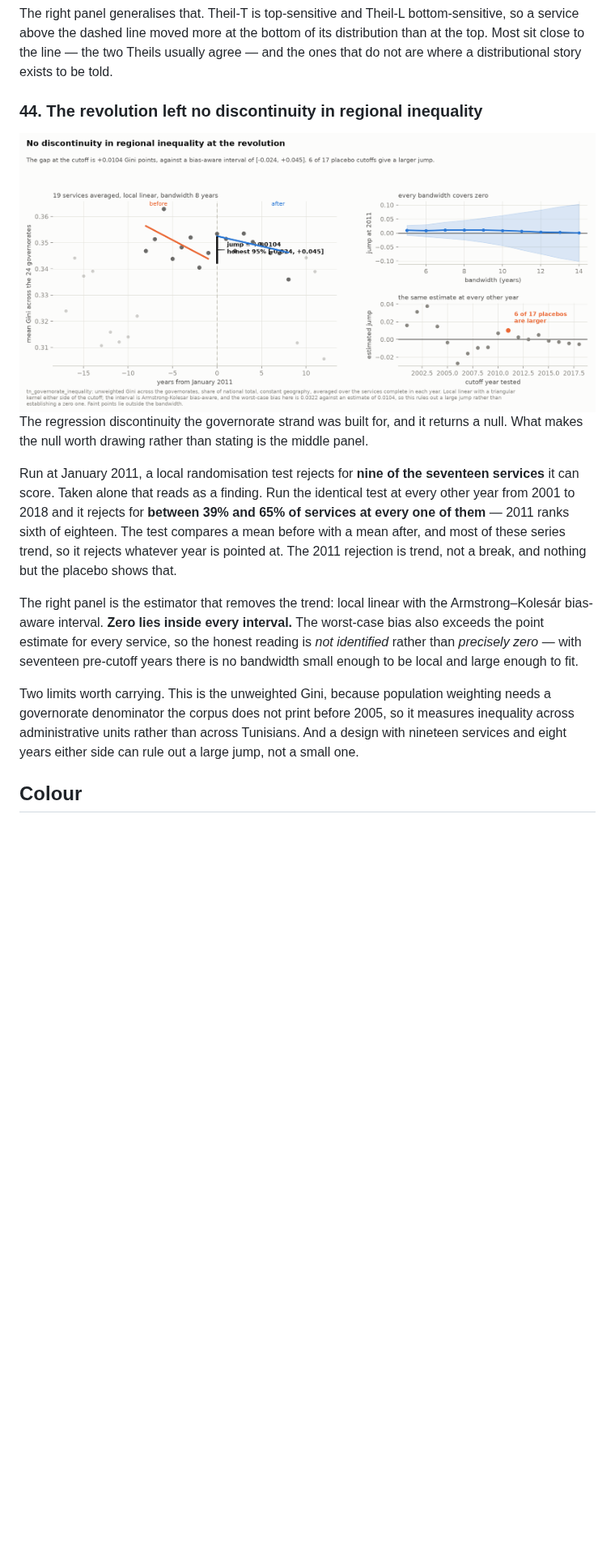
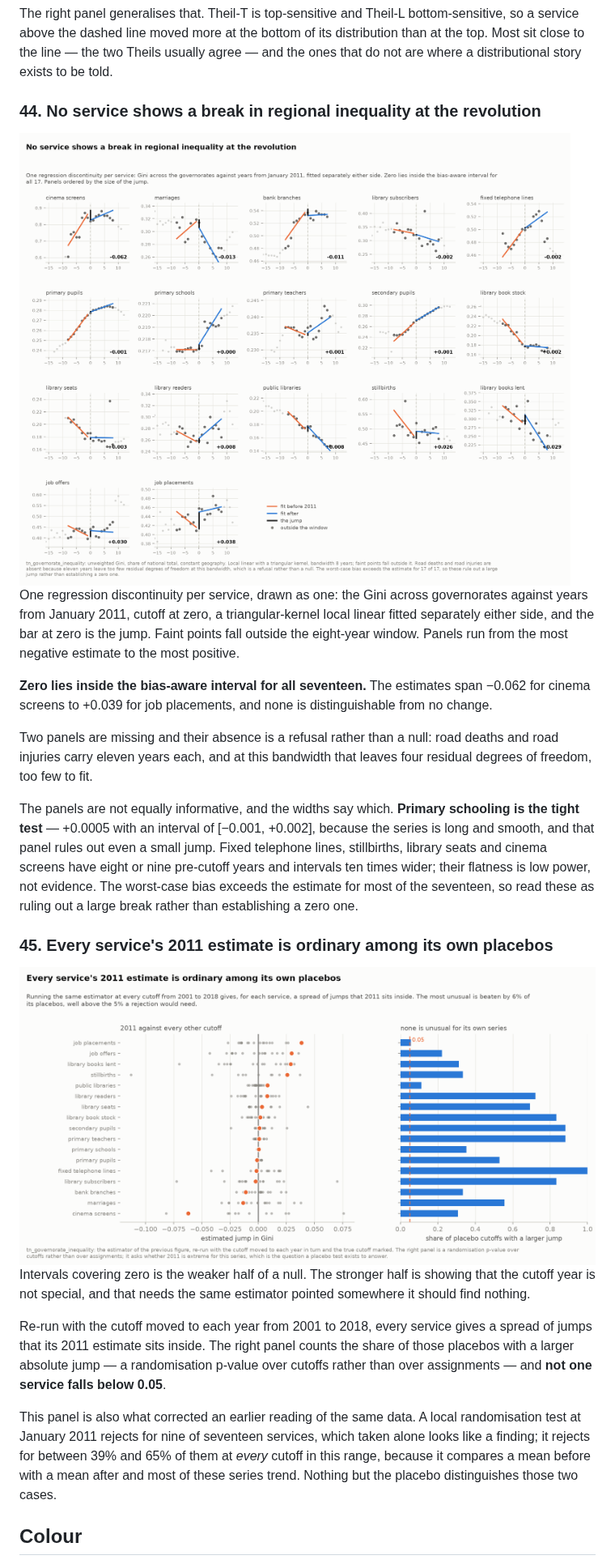
Before and after one commit to MedDhia/ConsumptionSurveysTN, a Markdown page: figures/README.md, the part around one of its changes. Shown at 81% size. GitHub-like rendering; pictures changed too: figures/44-gini-rdd-governorates-light.png, figures/45-gini-rdd-placebo-light.png (added); blank space fills up the shorter version.

```diff
--- a/figures/README.md
+++ b/figures/README.md
@@ -957,7 +957,7 @@ a service above the dashed line moved more at the bottom of its distribution tha
 top. Most sit close to the line — the two Theils usually agree — and the ones that do not
 are where a distributional story exists to be told.
 
-### 44. The revolution left no discontinuity in regional inequality
+### 44. No service shows a break in regional inequality at the revolution
 
 <picture>
   <source media="(prefers-color-scheme: dark)" srcset="44-gini-rdd-governorates-dark.png">
@@ -965,25 +965,47 @@ are where a distributional story exists to be told.
 </picture>
 
-The regression discontinuity the governorate strand was built for, and it returns a null.
-What makes the null worth drawing rather than stating is the middle panel.
+One regression discontinuity per service, drawn as one: the Gini across governorates
+against years from January 2011, cutoff at zero, a triangular-kernel local linear fitted
+separately either side, and the bar at zero is the jump. Faint points fall outside the
+eight-year window. Panels run from the most negative estimate to the most positive.
 
-Run at January 2011, a local randomisation test rejects for **nine of the seventeen
-services** it can score. Taken alone that reads as a finding. Run the identical test at
-every other year from 2001 to 2018 and it rejects for **between 39% and 65% of services at
-every one of them** — 2011 ranks sixth of eighteen. The test compares a mean before with a
-mean after, and most of these series trend, so it rejects whatever year is pointed at. The
-2011 rejection is trend, not a break, and nothing but the placebo shows that.
+**Zero lies inside the bias-aware interval for all seventeen.** The estimates span −0.062
+for cinema screens to +0.039 for job placements, and none is distinguishable from no
+change.
 
-The right panel is the estimator that removes the trend: local linear with the
-Armstrong–Kolesár bias-aware interval. **Zero lies inside every interval.** The worst-case
-bias also exceeds the point estimate for every service, so the honest reading is *not
-identified* rather than *precisely zero* — with seventeen pre-cutoff years there is no
-bandwidth small enough to be local and large enough to fit.
+Two panels are missing and their absence is a refusal rather than a null: road deaths and
+road injuries carry eleven years each, and at this bandwidth that leaves four residual
+degrees of freedom, too few to fit.
 
-Two limits worth carrying. This is the unweighted Gini, because population weighting needs
-a governorate denominator the corpus does not print before 2005, so it measures inequality
-across administrative units rather than across Tunisians. And a design with nineteen
-services and eight years either side can rule out a large jump, not a small one.
+The panels are not equally informative, and the widths say which. **Primary schooling is
+the tight test** — +0.0005 with an interval of [−0.001, +0.002], because the series is long
+and smooth, and that panel rules out even a small jump. Fixed telephone lines, stillbirths,
+library seats and cinema screens have eight or nine pre-cutoff years and intervals ten times
+wider; their flatness is low power, not evidence. The worst-case bias exceeds the estimate
+for most of the seventeen, so read these as ruling out a large break rather than
+establishing a zero one.
+
+### 45. Every service's 2011 estimate is ordinary among its own placebos
+
+<picture>
+  <source media="(prefers-color-scheme: dark)" srcset="45-gini-rdd-placebo-dark.png">
+  <img alt="Left, each service's placebo estimates with the true 2011 estimate marked; right, the share of placebo cutoffs producing a larger jump, against a 0.05 line" src="45-gini-rdd-placebo-light.png">
+</picture>
+
+Intervals covering zero is the weaker half of a null. The stronger half is showing that the
+cutoff year is not special, and that needs the same estimator pointed somewhere it should
+find nothing.
+
+Re-run with the cutoff moved to each year from 2001 to 2018, every service gives a spread of
+jumps that its 2011 estimate sits inside. The right panel counts the share of those placebos
+with a larger absolute jump — a randomisation p-value over cutoffs rather than over
+assignments — and **not one service falls below 0.05**.
+
+This panel is also what corrected an earlier reading of the same data. A local randomisation
+test at January 2011 rejects for nine of seventeen services, which taken alone looks like a
+finding; it rejects for between 39% and 65% of them at *every* cutoff in this range, because
+it compares a mean before with a mean after and most of these series trend. Nothing but the
+placebo distinguishes those two cases.
 
 ## Colour
 
```
Also changed, not shown: other parts of figures/README.md (+5 -5 lines), figures/44-gini-rdd-governorates-dark.png, figures/45-gini-rdd-placebo-dark.png (added), 1 other file.
